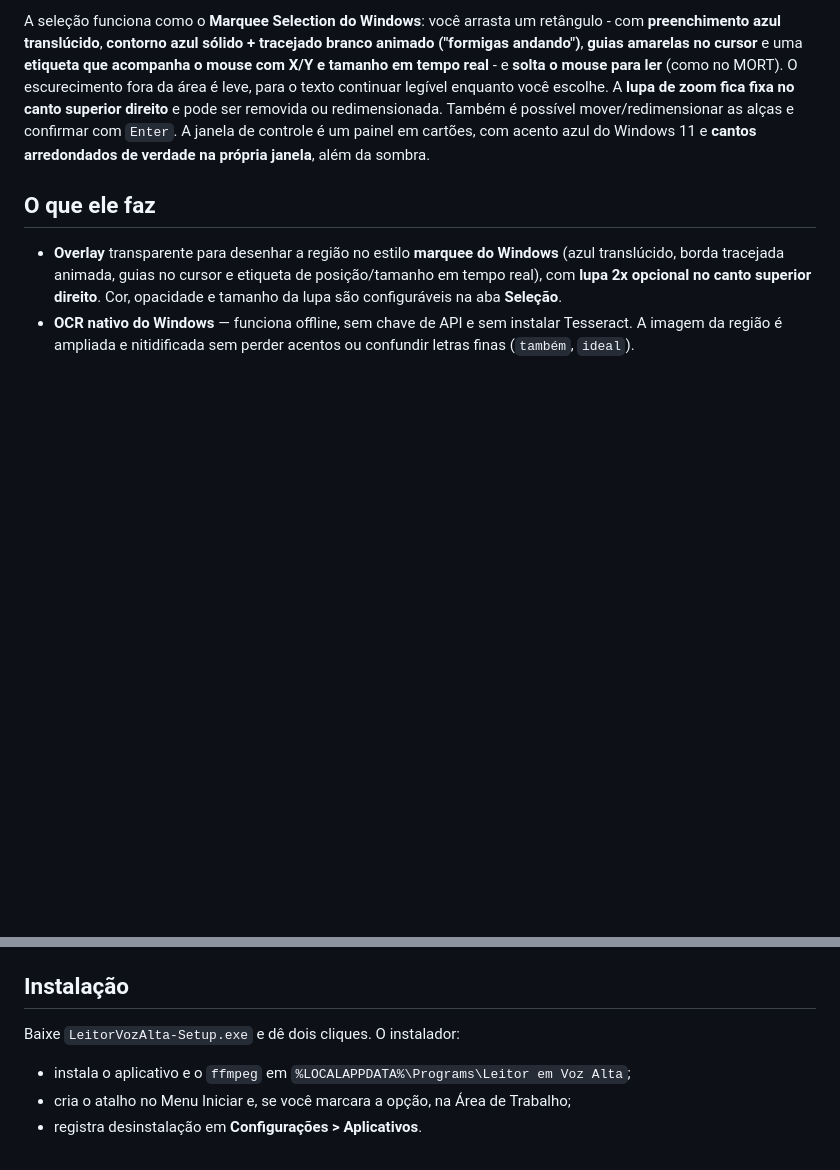
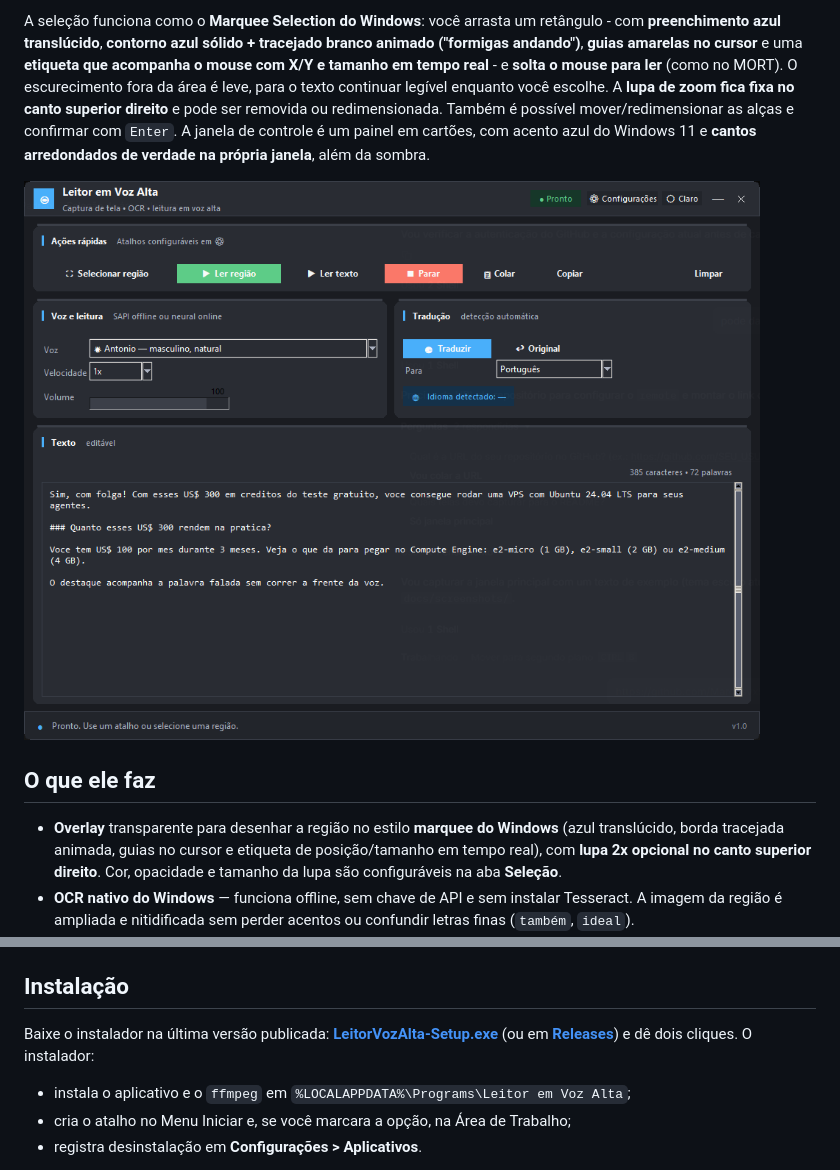
Before and after one commit to Marcosvx96/Leitor-e-Tradutor-de-Tela-, a Markdown page: README.md, 2 parts joined by grey strips. Drawn GitHub-style; pictures changed too: docs/screenshots/janela-principal.png (added); blank space fills up the shorter version.

Commit message:
README: print da janela e link de download do instalador

```diff
--- a/README.md
+++ b/README.md
@@ -3,6 +3,8 @@
 Aplicativo Windows inspirado no fluxo do [MORT](https://github.com/kmonkeyhead/MORT), mas com outro objetivo: **em vez de traduzir em overlay**, ele seleciona uma área da tela, reconhece o texto e **lê em voz alta**. A interface usa um painel em cartões com acento azul do Windows 11, cantos arredondados, sombra e estados visuais.
 
 A seleção funciona como o **Marquee Selection do Windows**: você arrasta um retângulo - com **preenchimento azul translúcido**, **contorno azul sólido + tracejado branco animado ("formigas andando")**, **guias amarelas no cursor** e uma **etiqueta que acompanha o mouse com X/Y e tamanho em tempo real** - e **solta o mouse para ler** (como no MORT). O escurecimento fora da área é leve, para o texto continuar legível enquanto você escolhe. A **lupa de zoom fica fixa no canto superior direito** e pode ser removida ou redimensionada. Também é possível mover/redimensionar as alças e confirmar com `Enter`. A janela de controle é um painel em cartões, com acento azul do Windows 11 e **cantos arredondados de verdade na própria janela**, além da sombra.
+
+![Janela principal do Leitor em Voz Alta](docs/screenshots/janela-principal.png)
 
 ## O que ele faz
 
@@ -35,7 +37,7 @@ Para rodar a partir do código:
 
 ## Instalação
 
-Baixe `LeitorVozAlta-Setup.exe` e dê dois cliques. O instalador:
+Baixe o instalador na última versão publicada: **[LeitorVozAlta-Setup.exe](https://github.com/Marcosvx96/Leitor-e-Tradutor-de-Tela-/releases/latest/download/LeitorVozAlta-Setup.exe)** (ou em **[Releases](https://github.com/Marcosvx96/Leitor-e-Tradutor-de-Tela-/releases)**) e dê dois cliques. O instalador:
 
 - instala o aplicativo e o `ffmpeg` em `%LOCALAPPDATA%\Programs\Leitor em Voz Alta`;
 - cria o atalho no Menu Iniciar e, se você marcara a opção, na Área de Trabalho;
```
